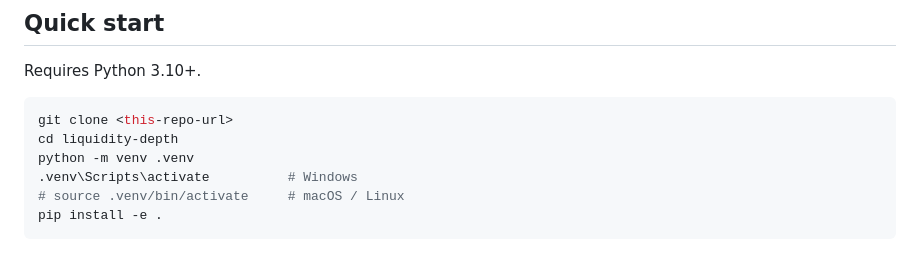
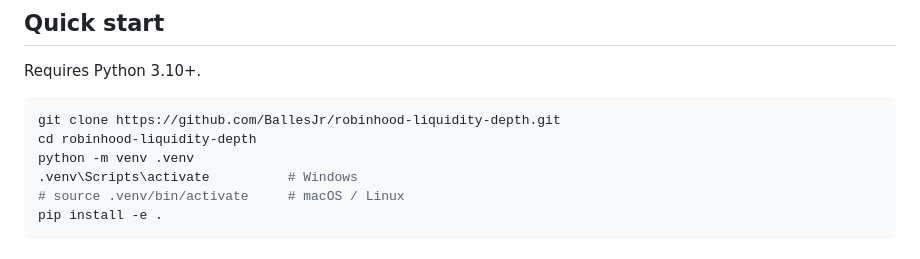
Before and after one commit to BallesJr/robinhood-liquidity-depth, a Markdown page: README.md, the part around the change. GitHub-like rendering.

Commit message:
Fix clone URL in README

````diff
--- a/README.md
+++ b/README.md
@@ -24,8 +24,8 @@ more of it below the current price (buyside) or above it (sellside).
 Requires Python 3.10+.
 
 ```bash
-git clone <this-repo-url>
-cd liquidity-depth
+git clone https://github.com/BallesJr/robinhood-liquidity-depth.git
+cd robinhood-liquidity-depth
 python -m venv .venv
 .venv\Scripts\activate          # Windows
 # source .venv/bin/activate     # macOS / Linux
````
